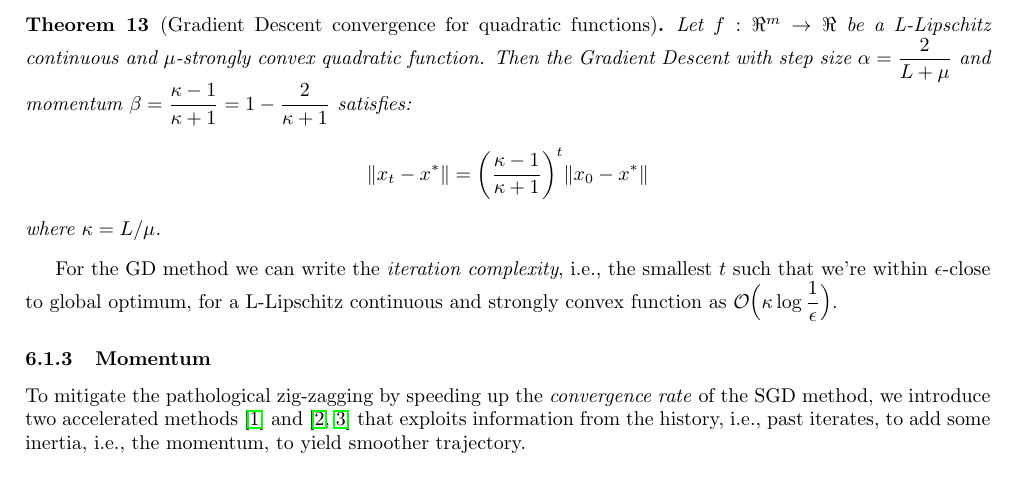
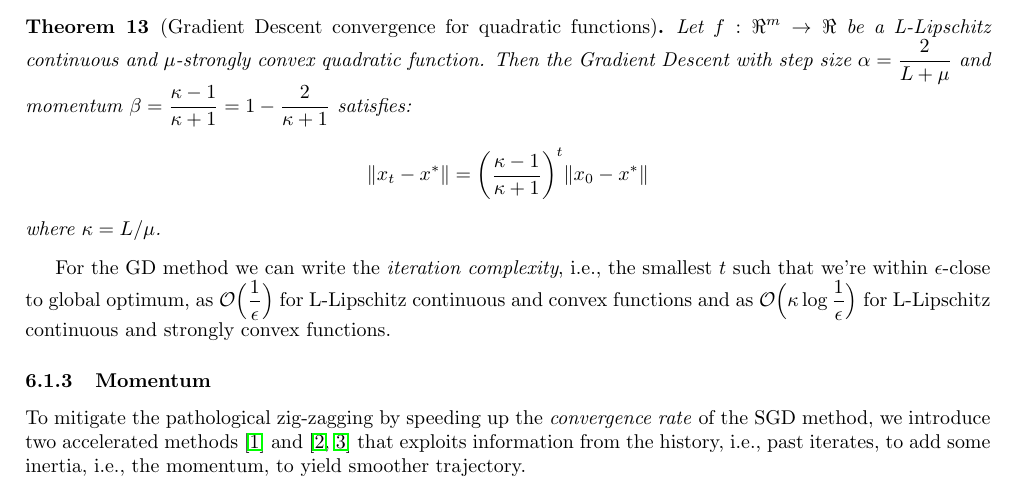
Before and after one commit to dmeoli/optiml, a LaTeX document (notebooks/optimization/tex/CM_report.tex, which reads notebooks/optimization/tex/methods.tex): part of page 30 of 61, cut so that both start at the same text. Compiled offline with pdfLaTeX.

Commit message:
fixed tex(s)

```diff
--- a/notebooks/optimization/tex/methods.tex
+++ b/notebooks/optimization/tex/methods.tex
@@ -235,7 +237,9 @@ $$
 where $\kappa = L/\mu$.
 \end{theorem}
 
-For the GD method we can write the \emph{iteration complexity}, i.e., the smallest $t$ such that we’re within $\epsilon$-close to global optimum, for a L-Lipschitz continuous and strongly convex function as $\displaystyle \mathcal{O}\Big(\kappa \log \frac{1}{\epsilon}\Big)$.
+For the GD method we can write the \emph{iteration complexity}, i.e., the smallest $t$ such that we’re within $\epsilon$-close to global optimum, as $\displaystyle \mathcal{O}\Big(\frac{1}{\epsilon}\Big)$ for L-Lipschitz continuous and convex functions and as $\displaystyle \mathcal{O}\Big(\kappa \log \frac{1}{\epsilon}\Big)$ for L-Lipschitz continuous and strongly convex functions.
+
+% http://www.princeton.edu/~yc5/ele522_optimization/lectures/accelerated_gradient.pdf
 
 \subsubsection{Momentum}
 
```
Also changed, not shown: notebooks/optimization/tex/CM_report.pdf, notebooks/optimization/tex/methods.tex (2 more changed lines).
